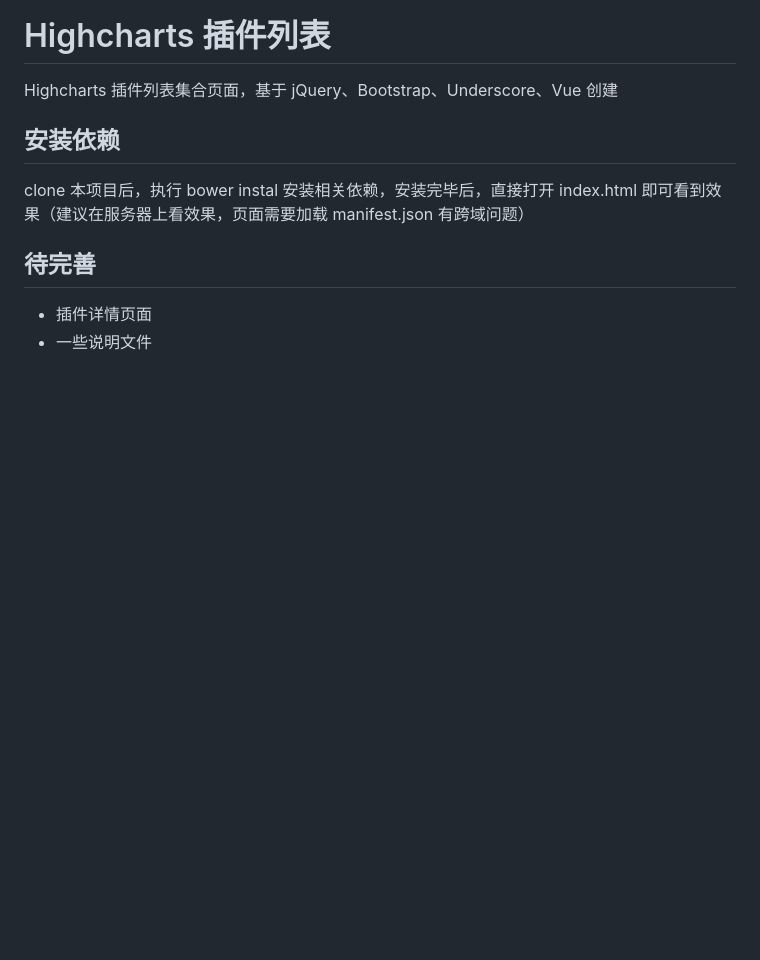
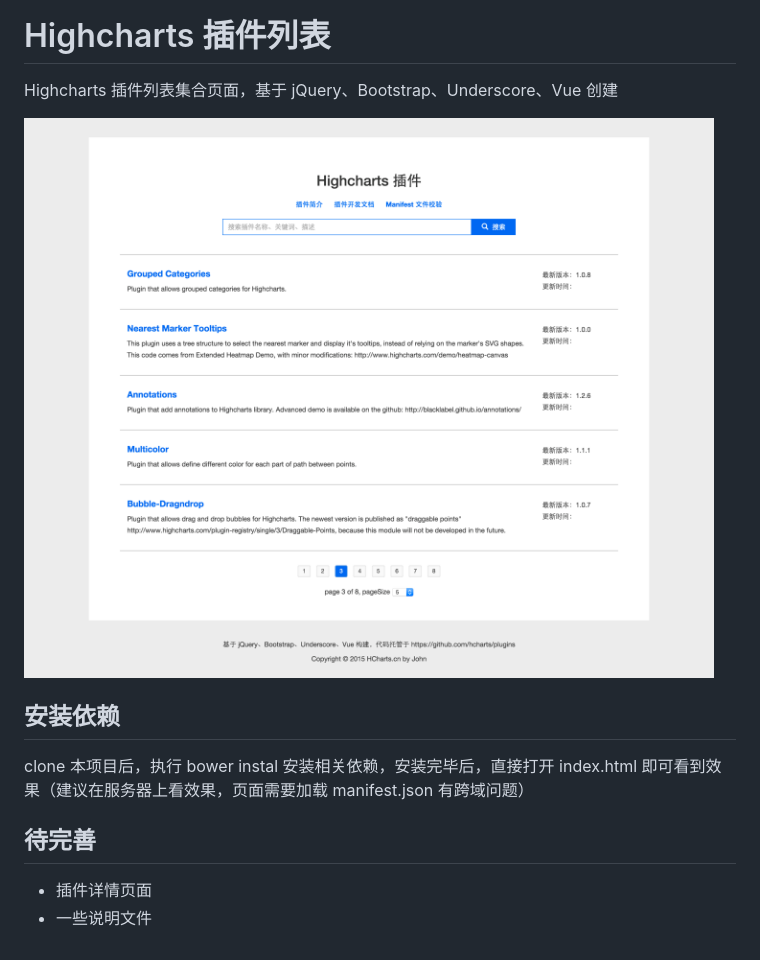
Before and after one commit to hcharts/plugins, a Markdown page: README.md, the part around the change. Drawn GitHub-style; pictures changed too: Snip20150919_9.png (added); blank space fills up the shorter version.

```diff
--- a/README.md
+++ b/README.md
@@ -1,6 +1,9 @@
 # Highcharts 插件列表
 
 Highcharts 插件列表集合页面，基于 jQuery、Bootstrap、Underscore、Vue 创建
+
+
+![Snip20150919_9.png](Snip20150919_9.png)
 
 ## 安装依赖
 
```
Also changed, not shown: 1 other file.
